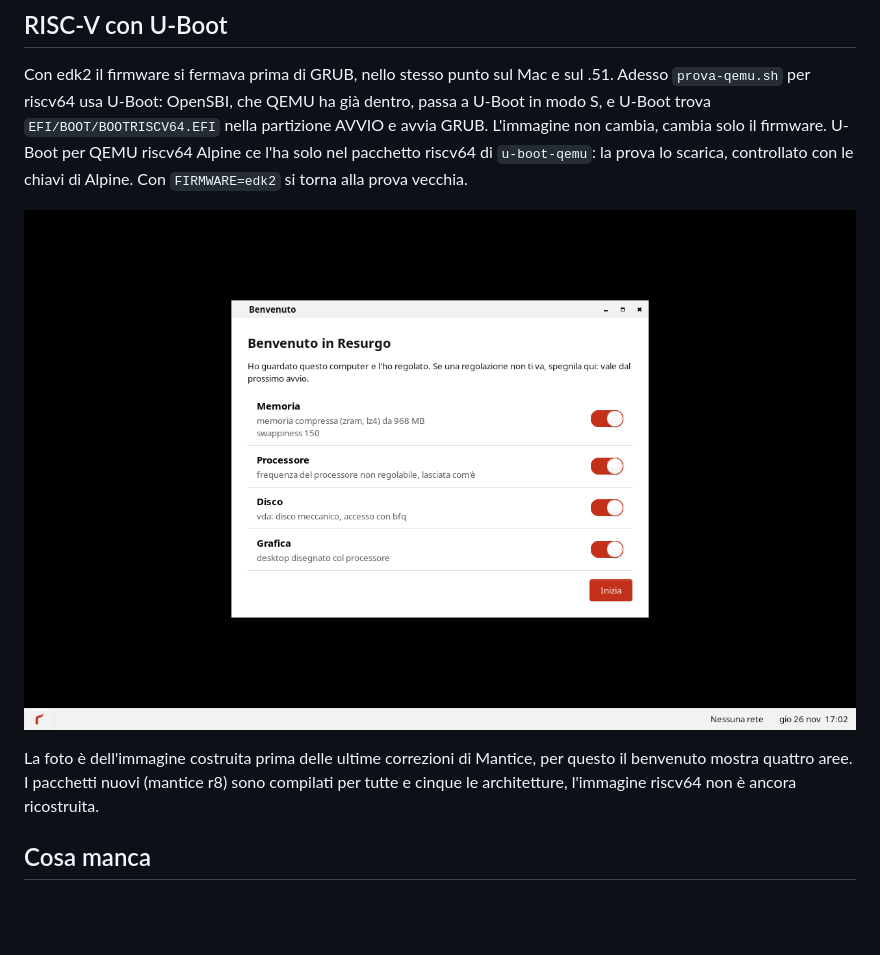
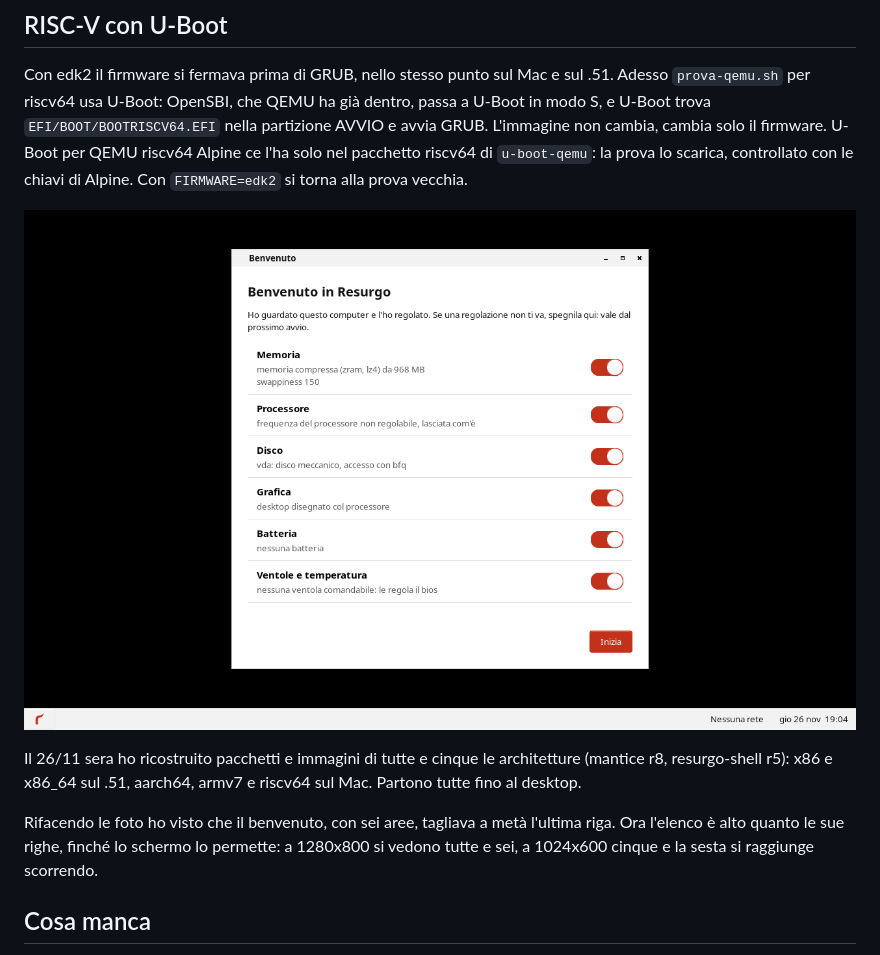
Before and after one commit to wakephul/resurgo, a Markdown page: docs/misure-tappa-7.md, the part around the change. Drawn GitHub-style; pictures changed too: docs/foto/riscv64-uboot.png; blank space fills up the shorter version.

Commit message:
benvenuto alto quanto le sue righe, immagini ricostruite con mantice r8 e resurgo-shell r5

```diff
--- a/docs/misure-tappa-7.md
+++ b/docs/misure-tappa-7.md
@@ -60,7 +60,9 @@ Con edk2 il firmware si fermava prima di GRUB, nello stesso punto sul Mac e sul
 
 ![riscv64 con U-Boot](foto/riscv64-uboot.png)
 
-La foto è dell'immagine costruita prima delle ultime correzioni di Mantice, per questo il benvenuto mostra quattro aree. I pacchetti nuovi (mantice r8) sono compilati per tutte e cinque le architetture, l'immagine riscv64 non è ancora ricostruita.
+Il 26/11 sera ho ricostruito pacchetti e immagini di tutte e cinque le architetture (mantice r8, resurgo-shell r5): x86 e x86_64 sul .51, aarch64, armv7 e riscv64 sul Mac. Partono tutte fino al desktop.
+
+Rifacendo le foto ho visto che il benvenuto, con sei aree, tagliava a metà l'ultima riga. Ora l'elenco è alto quanto le sue righe, finché lo schermo lo permette: a 1280x800 si vedono tutte e sei, a 1024x600 cinque e la sesta si raggiunge scorrendo.
 
 ## Cosa manca
 
```
Also changed, not shown: docs/foto/benvenuto-1024x600.png, 2 other files.
